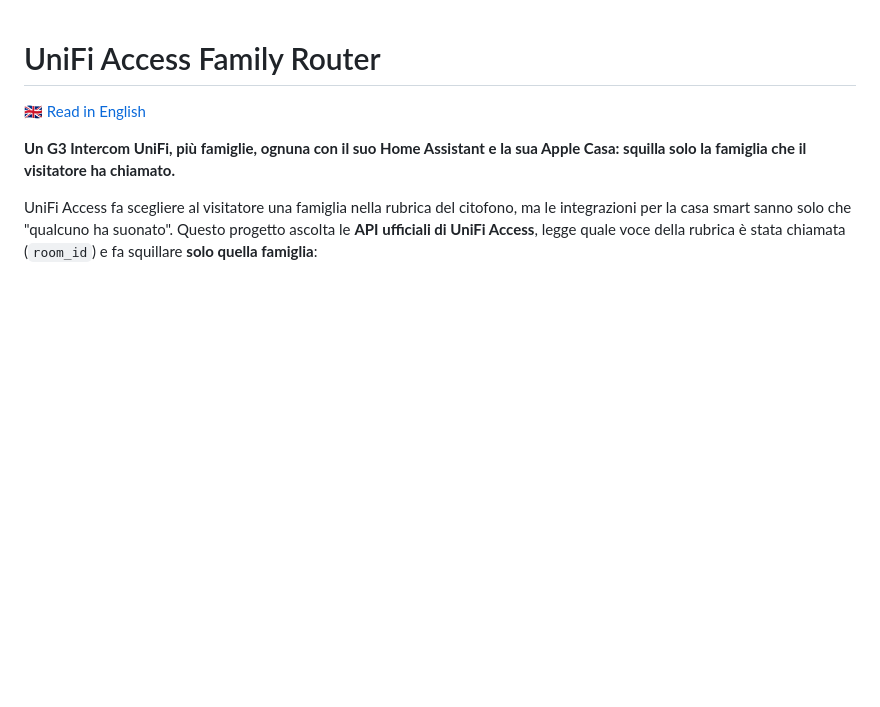
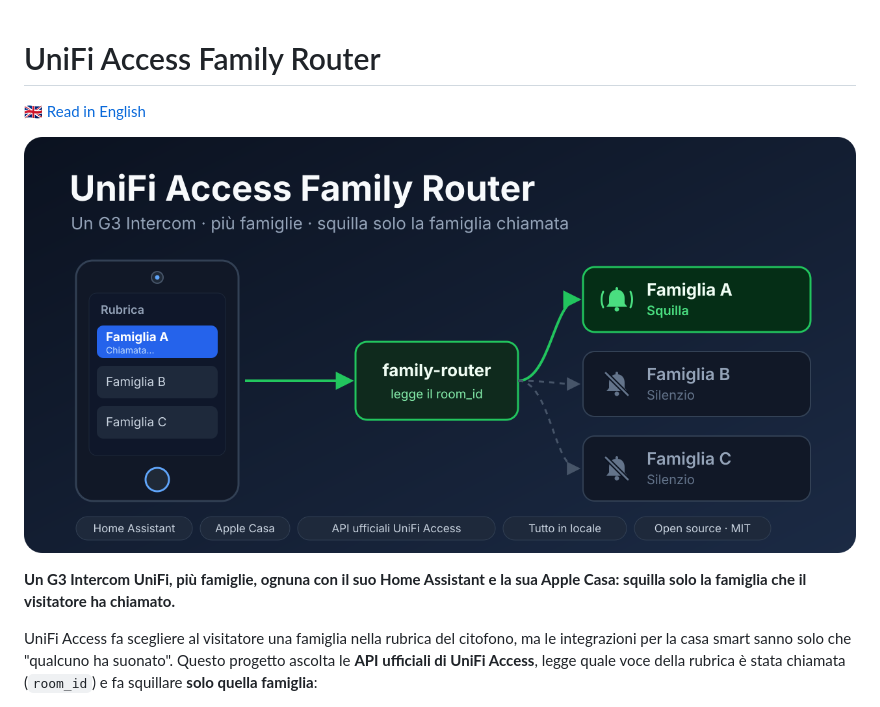
Before and after one commit to alfo152/unifi-access-family-router, a Markdown page: LEGGIMI.md, the part around the change. Rendered like a GitHub page; pictures changed too: docs/images/hero-it.png (added); blank space fills up the shorter version.

```diff
--- a/LEGGIMI.md
+++ b/LEGGIMI.md
@@ -1,6 +1,8 @@
 # UniFi Access Family Router
 
 🇬🇧 [Read in English](README.md)
+
+![Un G3 Intercom, tre famiglie: il visitatore chiama la Famiglia A, squilla solo la Famiglia A](docs/images/hero-it.png)
 
 **Un G3 Intercom UniFi, più famiglie, ognuna con il suo Home Assistant e la
 sua Apple Casa: squilla solo la famiglia che il visitatore ha chiamato.**
```
Also changed, not shown: README.md (+2 -0 lines), docs/images/hero-en.png (added), docs/images/social-preview.png (added), 2 other files.
